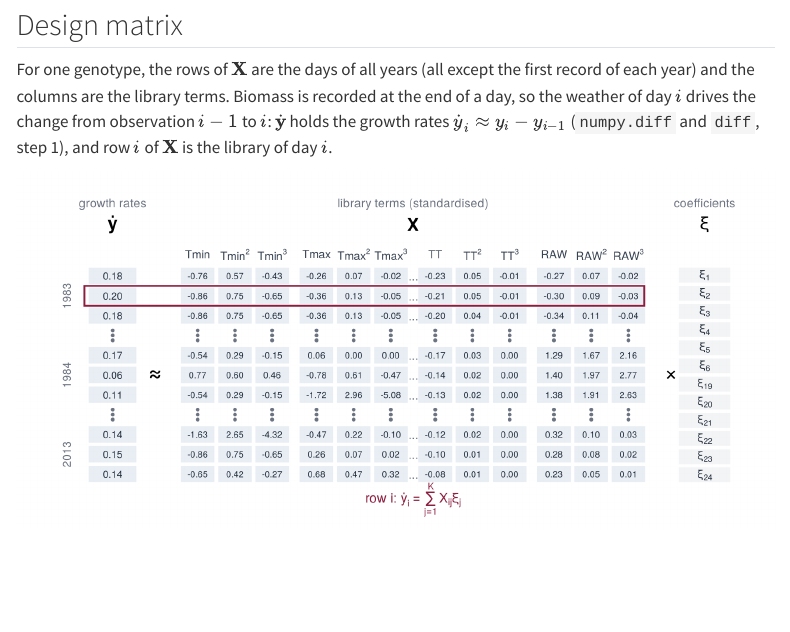
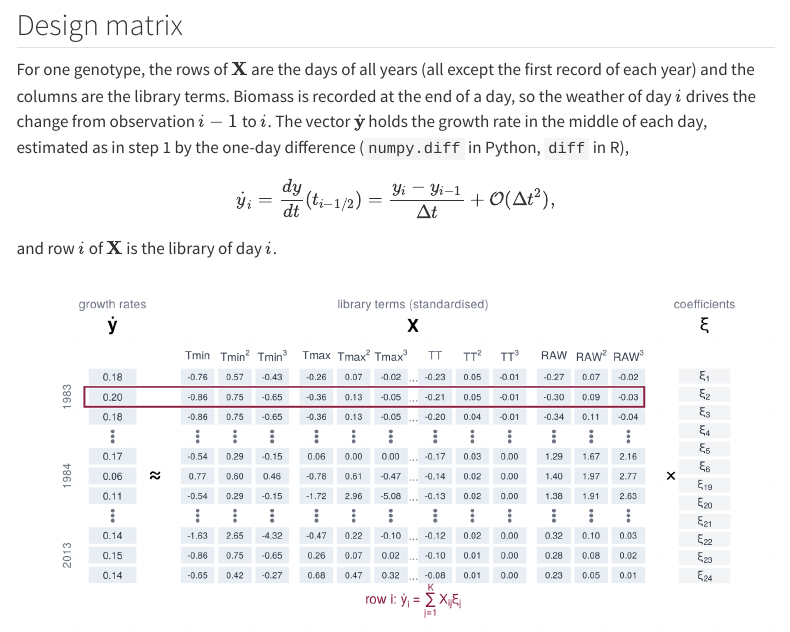
Before and after one commit to corne00/dynamic-gxe-workshop, a Quarto document (03-design.qmd): the page in a window 1100 px wide, from 5120 px down. Rendered offline with R 4.5, knitr and Pandoc in place of Quarto, with nearby package versions; some code elsewhere in the file could not run offline; menus at the side of the page are left out.

Commit message:
Design page: display the derivative estimate equation
Co-Authored-By: Claude Sonnet 5.5 <noreply@anthropic.com>
Claude-Session: https://claude.ai/code/session_0114faQe6i711LJ6hN91p23Y

```diff
--- a/03-design.qmd
+++ b/03-design.qmd
@@ -157,7 +157,13 @@
 
 ## Design matrix
 
-For one genotype, the rows of $\mathbf{X}$ are the days of all years (all except the first record of each year) and the columns are the library terms. Biomass is recorded at the end of a day, so the weather of day $i$ drives the change from observation $i-1$ to $i$: $\dot{\mathbf{y}}$ holds the growth rates $\dot y_i \approx y_i - y_{i-1}$ (`numpy.diff` and `diff`, step 1), and row $i$ of $\mathbf{X}$ is the library of day $i$.
+For one genotype, the rows of $\mathbf{X}$ are the days of all years (all except the first record of each year) and the columns are the library terms. Biomass is recorded at the end of a day, so the weather of day $i$ drives the change from observation $i-1$ to $i$. The vector $\dot{\mathbf{y}}$ holds the growth rate in the middle of each day, estimated as in step 1 by the one-day difference (`numpy.diff` in Python, `diff` in R),
+
+$$
+\dot y_i = \frac{dy}{dt}(t_{i-1/2}) = \frac{y_i - y_{i-1}}{\Delta t} + \mathcal{O}(\Delta t^2),
+$$
+
+and row $i$ of $\mathbf{X}$ is the library of day $i$.
 
 ![The regression problem for genotype `g114` as a table: three days from the middle of each of the years 1, 2 and 31. The highlighted row is one equation, $\dot y_i = \sum_j X_{ij}\xi_j$. The columns of $\mathbf{X}$ are standardised; the coefficients $\boldsymbol{\xi}$ are unknown and are estimated in step 4.](images/concept_design.png){width=100%}
 
```
Also changed, not shown: docs/search.json, 2 other files.
